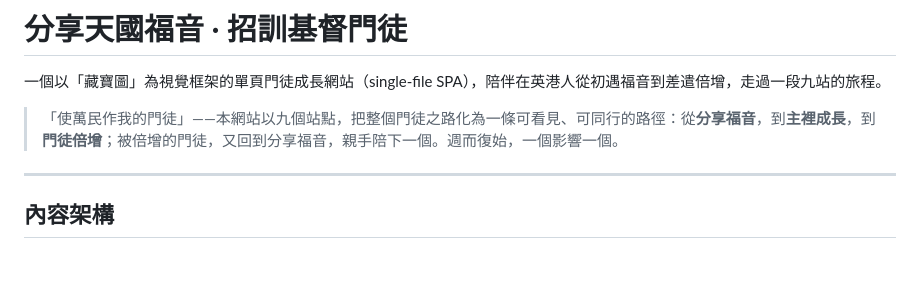
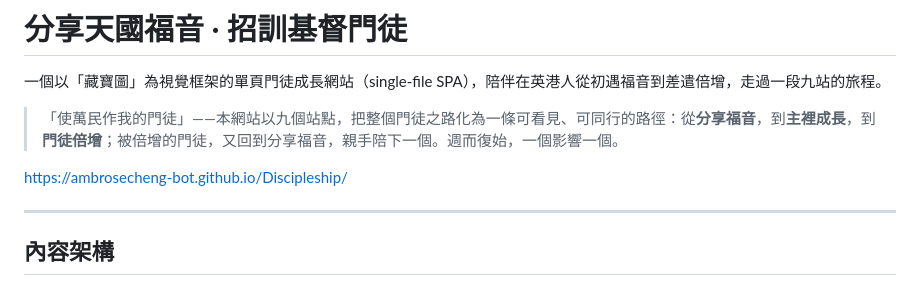
Before and after one commit to ambrosecheng-bot/Discipleship, a Markdown page: README.md, the part around the change. Rendered like a GitHub page; blank space fills up the shorter version.

```diff
--- a/README.md
+++ b/README.md
@@ -3,6 +3,8 @@
 一個以「藏寶圖」為視覺框架的單頁門徒成長網站（single-file SPA），陪伴在英港人從初遇福音到差遣倍增，走過一段九站的旅程。
 
 > 「使萬民作我的門徒」——本網站以九個站點，把整個門徒之路化為一條可看見、可同行的路徑：從**分享福音**，到**主裡成長**，到**門徒倍增**；被倍增的門徒，又回到分享福音，親手陪下一個。週而復始，一個影響一個。
+
+https://ambrosecheng-bot.github.io/Discipleship/
 
 ---
 
```
